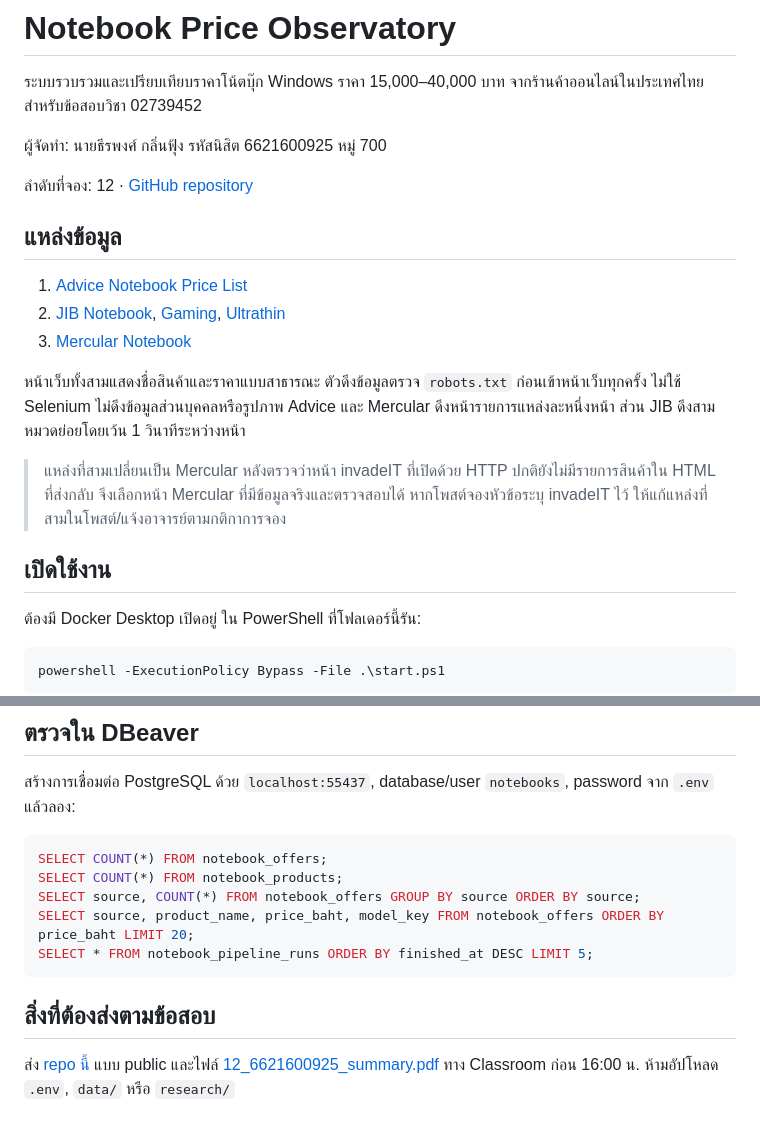
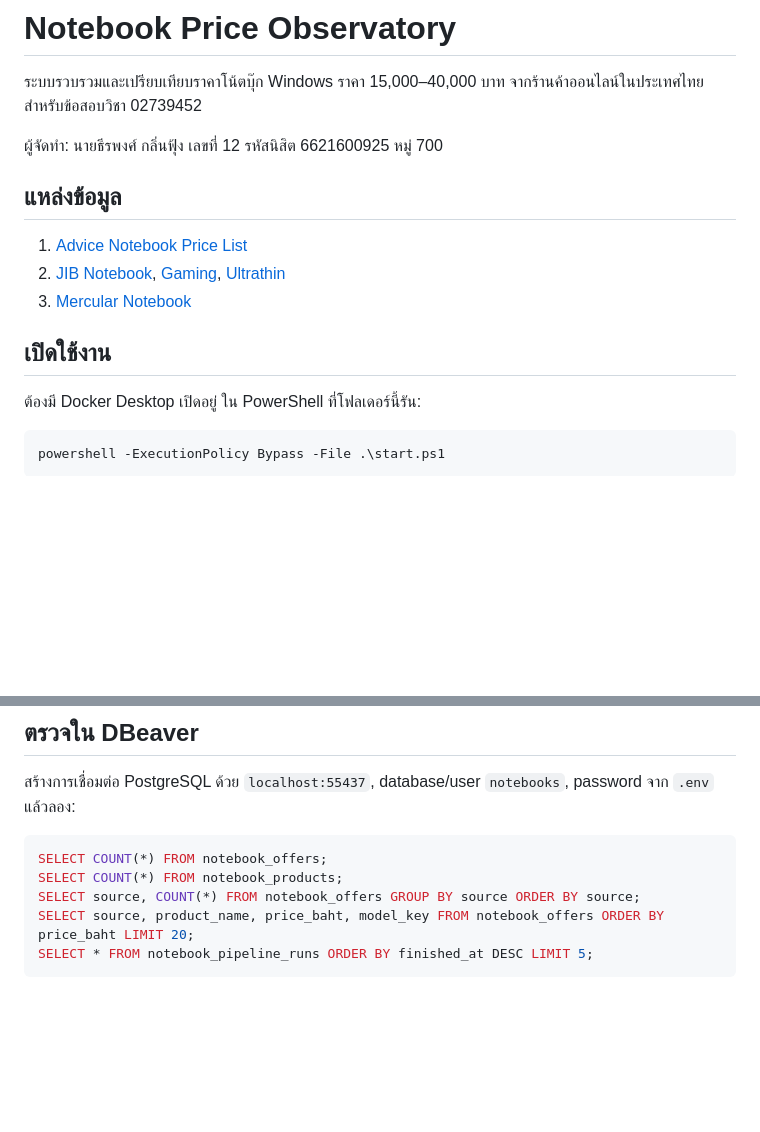
Before and after one commit to Theerapong25/02739452-12-6621600925, a Markdown page: README.md, 2 parts joined by grey strips. GitHub-like rendering; blank space fills up the shorter version.

````diff
--- a/README.md
+++ b/README.md
@@ -2,22 +2,14 @@
 
 ระบบรวบรวมและเปรียบเทียบราคาโน้ตบุ๊ก Windows ราคา 15,000–40,000 บาท จากร้านค้าออนไลน์ในประเทศไทย สำหรับข้อสอบวิชา 02739452
 
-ผู้จัดทำ: นายธีรพงศ์ กลิ่นฟุ้ง รหัสนิสิต 6621600925 หมู่ 700
-
-ลำดับที่จอง: 12 · [GitHub repository](https://github.com/Theerapong25/02739452-12-6621600925)
+ผู้จัดทำ: นายธีรพงศ์ กลิ่นฟุ้ง  เลขที่ 12 รหัสนิสิต 6621600925 หมู่ 700
 
 ## แหล่งข้อมูล
-
 1. [Advice Notebook Price List](https://www.advice.co.th/nescen-n053/product/pricelist?cate=notebooks)
 2. [JIB Notebook](https://www.jib.co.th/web/product/product_list/2/25), [Gaming](https://www.jib.co.th/web/product/product_list/2/1338), [Ultrathin](https://www.jib.co.th/web/product/product_list/2/1468)
 3. [Mercular Notebook](https://www.mercular.com/computer/laptop)
 
-หน้าเว็บทั้งสามแสดงชื่อสินค้าและราคาแบบสาธารณะ ตัวดึงข้อมูลตรวจ `robots.txt` ก่อนเข้าหน้าเว็บทุกครั้ง ไม่ใช้ Selenium ไม่ดึงข้อมูลส่วนบุคคลหรือรูปภาพ Advice และ Mercular ดึงหน้ารายการแหล่งละหนึ่งหน้า ส่วน JIB ดึงสามหมวดย่อยโดยเว้น 1 วินาทีระหว่างหน้า
-
-> แหล่งที่สามเปลี่ยนเป็น Mercular หลังตรวจว่าหน้า invadeIT ที่เปิดด้วย HTTP ปกติยังไม่มีรายการสินค้าใน HTML ที่ส่งกลับ จึงเลือกหน้า Mercular ที่มีข้อมูลจริงและตรวจสอบได้ หากโพสต์จองหัวข้อระบุ invadeIT ไว้ ให้แก้แหล่งที่สามในโพสต์/แจ้งอาจารย์ตามกติกาการจอง
-
 ## เปิดใช้งาน
-
 ต้องมี Docker Desktop เปิดอยู่ ใน PowerShell ที่โฟลเดอร์นี้รัน:
 
 ```powershell
@@ -62,7 +54,3 @@ SELECT source, COUNT(*) FROM notebook_offers GROUP BY source ORDER BY source;
 SELECT source, product_name, price_baht, model_key FROM notebook_offers ORDER BY price_baht LIMIT 20;
 SELECT * FROM notebook_pipeline_runs ORDER BY finished_at DESC LIMIT 5;
 ```
-
-## สิ่งที่ต้องส่งตามข้อสอบ
-
-ส่ง [repo นี้](https://github.com/Theerapong25/02739452-12-6621600925) แบบ public และไฟล์ [12_6621600925_summary.pdf](output/pdf/12_6621600925_summary.pdf) ทาง Classroom ก่อน 16:00 น. ห้ามอัปโหลด `.env`, `data/` หรือ `research/`
````
